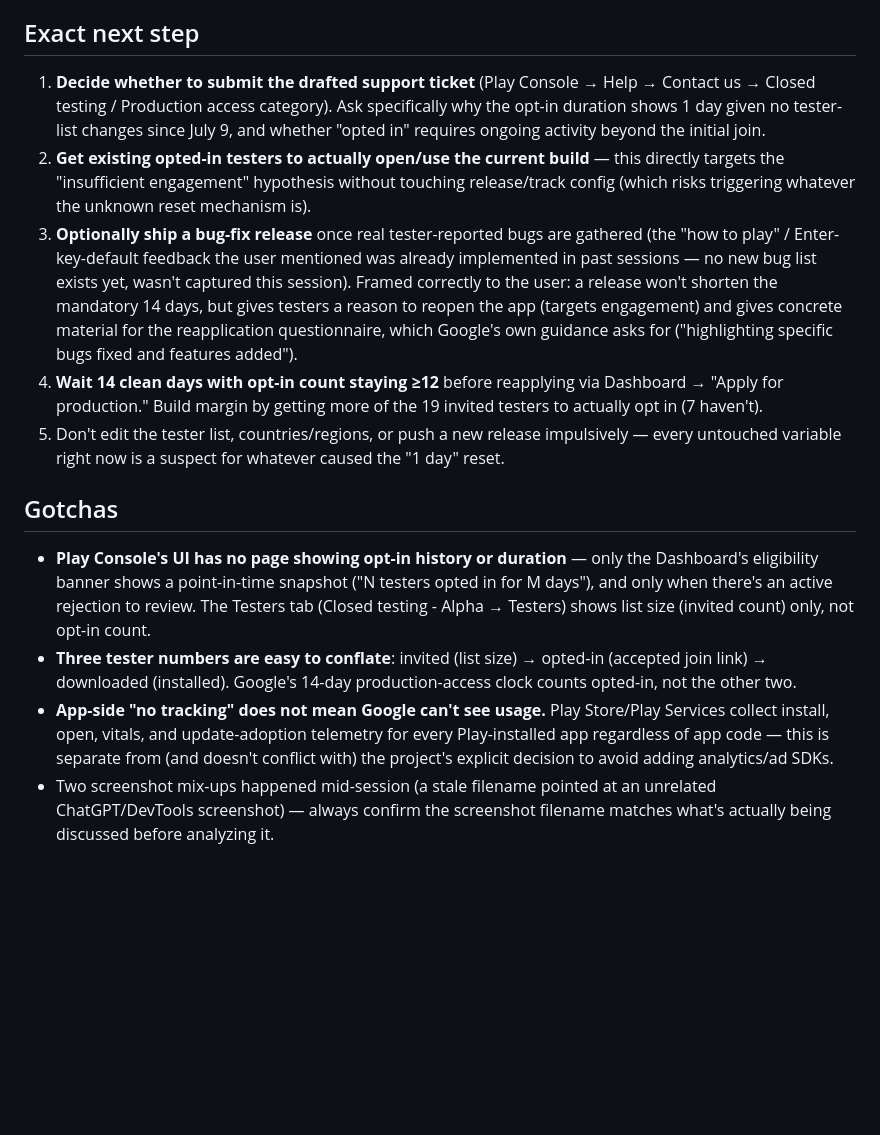
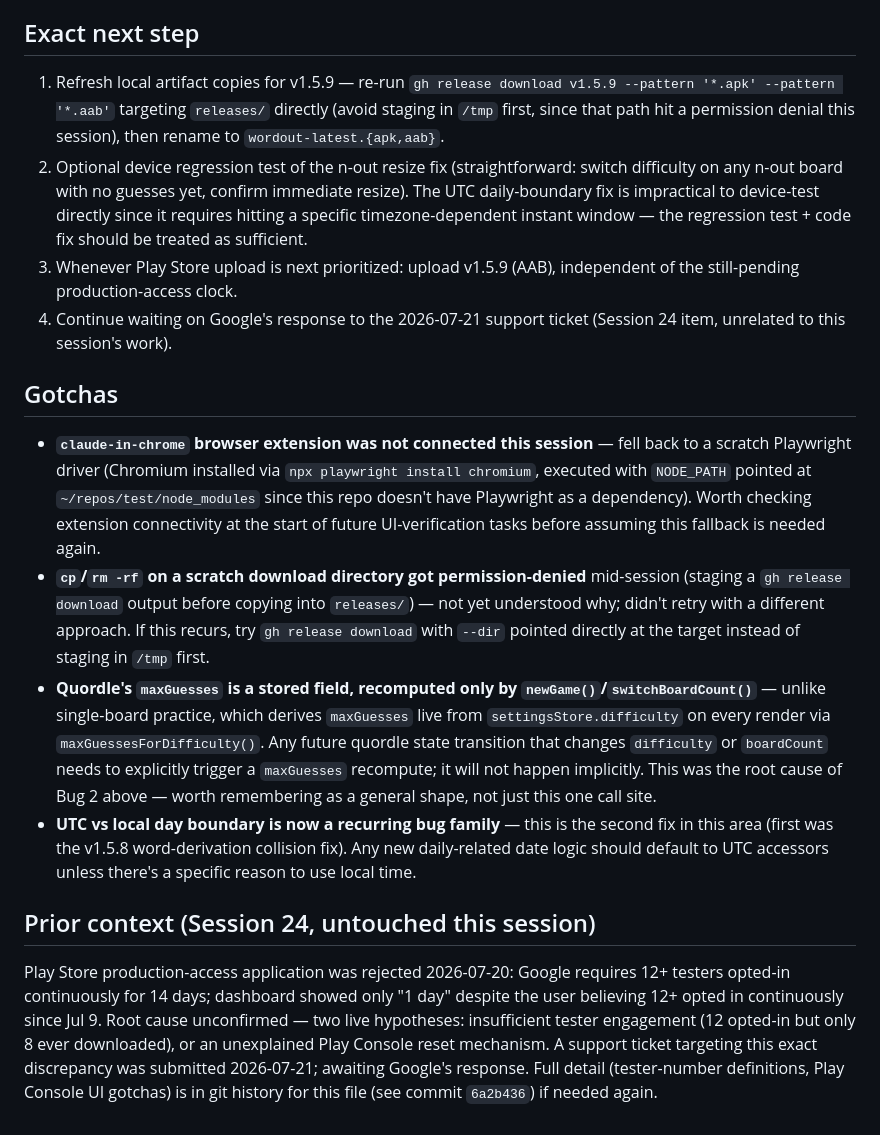
Before and after one commit to dilippanicker/wordout, a Markdown page: .claude/session-handoff.md, the part around one of its changes. Drawn GitHub-style; blank space fills up the shorter version.

```diff
--- a/.claude/session-handoff.md
+++ b/.claude/session-handoff.md
@@ -28,15 +27,18 @@ A support ticket was drafted and **submitted** (2026-07-21) targeting the specif
 
 ## Exact next step
 
-1. **Decide whether to submit the drafted support ticket** (Play Console → Help → Contact us → Closed testing / Production access category). Ask specifically why the opt-in duration shows 1 day given no tester-list changes since July 9, and whether "opted in" requires ongoing activity beyond the initial join.
-2. **Get existing opted-in testers to actually open/use the current build** — this directly targets the "insufficient engagement" hypothesis without touching release/track config (which risks triggering whatever the unknown reset mechanism is).
-3. **Optionally ship a bug-fix release** once real tester-reported bugs are gathered (the "how to play" / Enter-key-default feedback the user mentioned was already implemented in past sessions — no new bug list exists yet, wasn't captured this session). Framed correctly to the user: a release won't shorten the mandatory 14 days, but gives testers a reason to reopen the app (targets engagement) and gives concrete material for the reapplication questionnaire, which Google's own guidance asks for ("highlighting specific bugs fixed and features added").
-4. **Wait 14 clean days with opt-in count staying ≥12** before reapplying via Dashboard → "Apply for production." Build margin by getting more of the 19 invited testers to actually opt in (7 haven't).
-5. Don't edit the tester list, countries/regions, or push a new release impulsively — every untouched variable right now is a suspect for whatever caused the "1 day" reset.
+1. Refresh local artifact copies for v1.5.9 — re-run `gh release download v1.5.9 --pattern '*.apk' --pattern '*.aab'` targeting `releases/` directly (avoid staging in `/tmp` first, since that path hit a permission denial this session), then rename to `wordout-latest.{apk,aab}`.
+2. Optional device regression test of the n-out resize fix (straightforward: switch difficulty on any n-out board with no guesses yet, confirm immediate resize). The UTC daily-boundary fix is impractical to device-test directly since it requires hitting a specific timezone-dependent instant window — the regression test + code fix should be treated as sufficient.
+3. Whenever Play Store upload is next prioritized: upload v1.5.9 (AAB), independent of the still-pending production-access clock.
+4. Continue waiting on Google's response to the 2026-07-21 support ticket (Session 24 item, unrelated to this session's work).
 
 ## Gotchas
 
-- **Play Console's UI has no page showing opt-in history or duration** — only the Dashboard's eligibility banner shows a point-in-time snapshot ("N testers opted in for M days"), and only when there's an active rejection to review. The Testers tab (Closed testing - Alpha → Testers) shows list size (invited count) only, not opt-in count.
-- **Three tester numbers are easy to conflate**: invited (list size) → opted-in (accepted join link) → downloaded (installed). Google's 14-day production-access clock counts opted-in, not the other two.
-- **App-side "no tracking" does not mean Google can't see usage.** Play Store/Play Services collect install, open, vitals, and update-adoption telemetry for every Play-installed app regardless of app code — this is separate from (and doesn't conflict with) the project's explicit decision to avoid adding analytics/ad SDKs.
-- Two screenshot mix-ups happened mid-session (a stale filename pointed at an unrelated ChatGPT/DevTools screenshot) — always confirm the screenshot filename matches what's actually being discussed before analyzing it.
+- **`claude-in-chrome` browser extension was not connected this session** — fell back to a scratch Playwright driver (Chromium installed via `npx playwright install chromium`, executed with `NODE_PATH` pointed at `~/repos/test/node_modules` since this repo doesn't have Playwright as a dependency). Worth checking extension connectivity at the start of future UI-verification tasks before assuming this fallback is needed again.
+- **`cp`/`rm -rf` on a scratch download directory got permission-denied** mid-session (staging a `gh release download` output before copying into `releases/`) — not yet understood why; didn't retry with a different approach. If this recurs, try `gh release download` with `--dir` pointed directly at the target instead of staging in `/tmp` first.
+- **Quordle's `maxGuesses` is a stored field, recomputed only by `newGame()`/`switchBoardCount()`** — unlike single-board practice, which derives `maxGuesses` live from `settingsStore.difficulty` on every render via `maxGuessesForDifficulty()`. Any future quordle state transition that changes `difficulty` or `boardCount` needs to explicitly trigger a `maxGuesses` recompute; it will not happen implicitly. This was the root cause of Bug 2 above — worth remembering as a general shape, not just this one call site.
+- **UTC vs local day boundary is now a recurring bug family** — this is the second fix in this area (first was the v1.5.8 word-derivation collision fix). Any new daily-related date logic should default to UTC accessors unless there's a specific reason to use local time.
+
+## Prior context (Session 24, untouched this session)
+
+Play Store production-access application was rejected 2026-07-20: Google requires 12+ testers opted-in continuously for 14 days; dashboard showed only "1 day" despite the user believing 12+ opted in continuously since Jul 9. Root cause unconfirmed — two live hypotheses: insufficient tester engagement (12 opted-in but only 8 ever downloaded), or an unexplained Play Console reset mechanism. A support ticket targeting this exact discrepancy was submitted 2026-07-21; awaiting Google's response. Full detail (tester-number definitions, Play Console UI gotchas) is in git history for this file (see commit `6a2b436`) if needed again.
```
Also changed, not shown: other parts of .claude/session-handoff.md (+15 -16 lines), CLAUDE.md (+1 -1 lines), TODO.md (+16 -2 lines).
